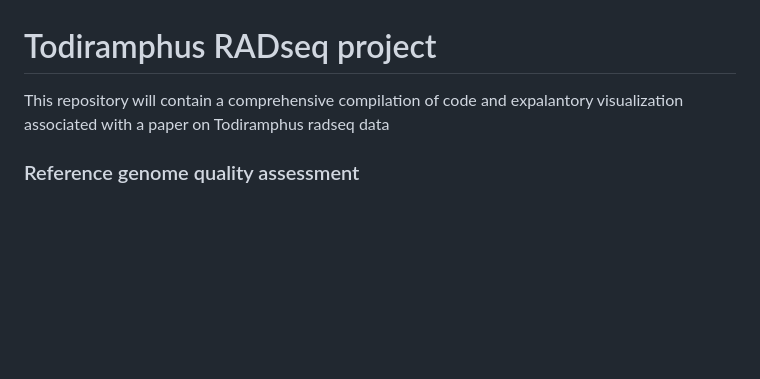
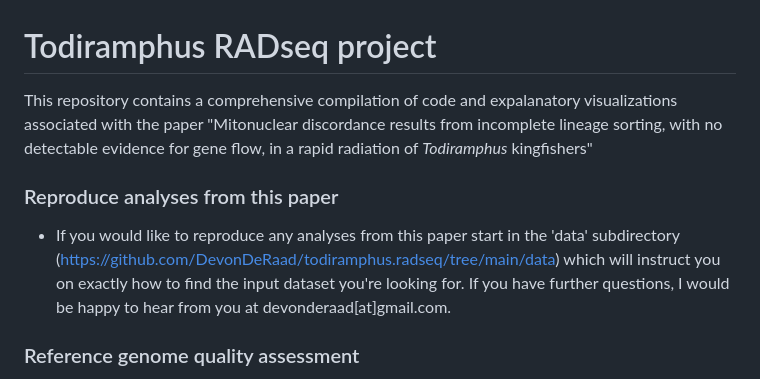
Before and after one commit to DevonDeRaad/todiramphus.radseq, a Markdown page: README.md, the part around the change. Drawn GitHub-style; blank space fills up the shorter version.

```diff
--- a/README.md
+++ b/README.md
@@ -1,7 +1,10 @@
 Todiramphus RADseq project
 ==================================================================================
 
-This repository will contain a comprehensive compilation of code and expalantory visualization associated with a paper on Todiramphus radseq data
+This repository contains a comprehensive compilation of code and expalanatory visualizations associated with the paper "Mitonuclear discordance results from incomplete lineage sorting, with no detectable evidence for gene flow, in a rapid radiation of *Todiramphus* kingfishers"
+
+### Reproduce analyses from this paper
+*   If you would like to reproduce any analyses from this paper start in the 'data' subdirectory (<https://github.com/DevonDeRaad/todiramphus.radseq/tree/main/data>) which will instruct you on exactly how to find the input dataset you're looking for. If you have further questions, I would be happy to hear from you at devonderaad[at]gmail.com.
 
 ### Reference genome quality assessment
 *   Quality info for our *de novo* assembled reference genome including [BUSCO](https://busco.ezlab.org/) completeness assessment is available in the subdirectory called 'reference.genome.evaluation'. A detailed report on overall contiguity from [QUAST](https://quast.sourceforge.net/) can be viewed here:
```
